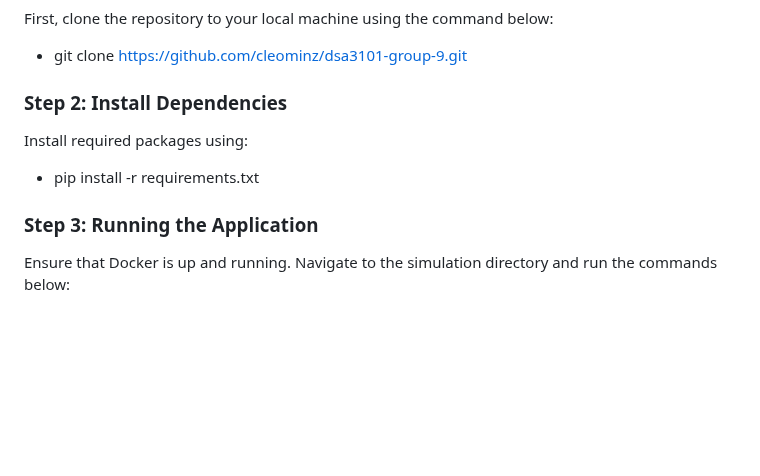
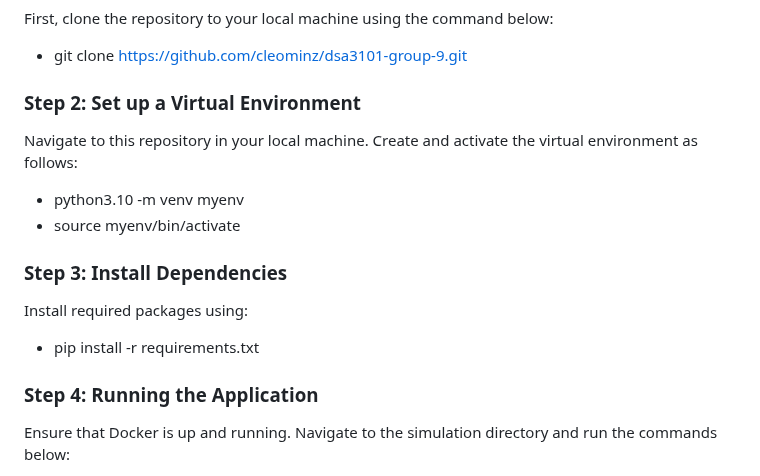
Before and after one commit to cleominz/dsa3101-group-9, a Markdown page: README.md, the part around the change. GitHub-like rendering; blank space fills up the shorter version.

Commit message:
Update usage instructions

```diff
--- a/README.md
+++ b/README.md
@@ -35,11 +35,16 @@ To run/test the app locally, follow these step-by-step instructions:
 First, clone the repository to your local machine using the command below:
 - git clone https://github.com/cleominz/dsa3101-group-9.git
 
-### Step 2: Install Dependencies
+### Step 2: Set up a Virtual Environment
+Navigate to this repository in your local machine. Create and activate the virtual environment as follows:
+- python3.10 -m venv myenv
+- source myenv/bin/activate
+
+### Step 3: Install Dependencies
 Install required packages using:
 - pip install -r requirements.txt
 
-### Step 3: Running the Application
+### Step 4: Running the Application
 Ensure that Docker is up and running. Navigate to the simulation directory and run the commands below:
 - docker build -t flask-app .
 - docker tun -p 5001:5001 flask-app
```
